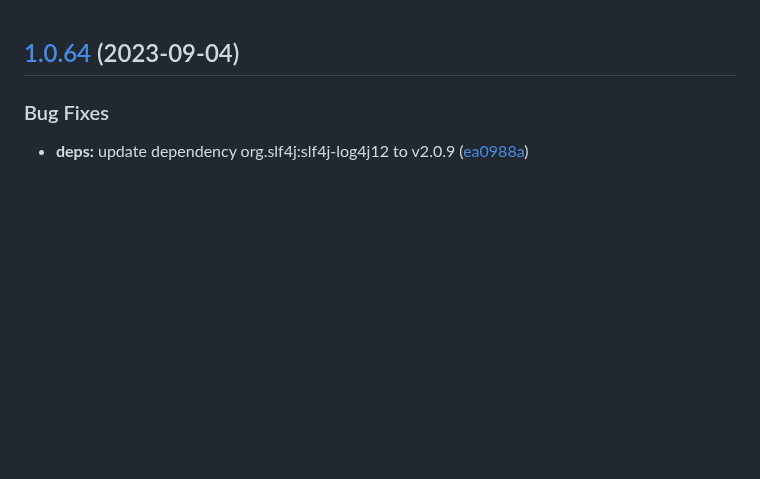
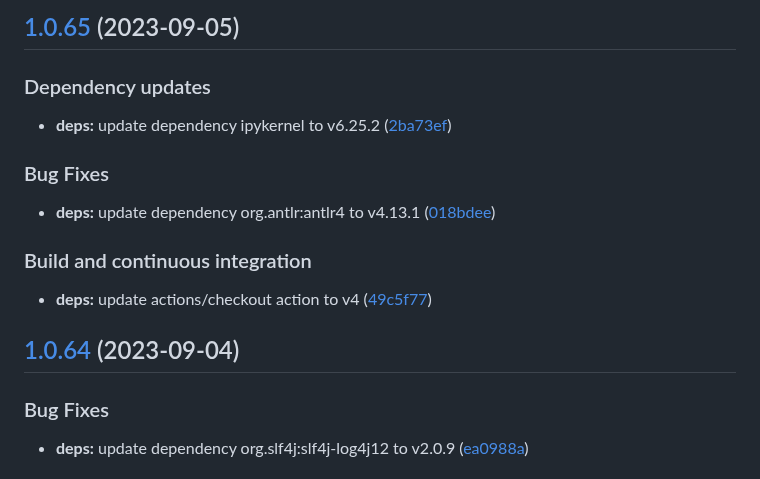
Before and after one commit to w4bo/explain, a Markdown page: CHANGELOG.md, the part around the change. GitHub-like rendering; blank space fills up the shorter version.

Commit message:
chore(release): 1.0.65 [skip ci]
## [1.0.65](https://github.com/w4bo/explain/compare/1.0.64...1.0.65) (2023-09-05)

### Dependency updates

* **deps:** update dependency ipykernel to v6.25.2 ([2ba73ef](https://github.com/w4bo/explain/commit/2ba73ef8cb979e08725b01588ea498ebc0c1e4e2))

### Bug Fixes

* **deps:** update dependency org.antlr:antlr4 to v4.13.1 ([018bdee](https://github.com/w4bo/explain/commit/018bdeefdcf3b5e86d0b297627fe18bea5d9a8d0))

### Build and continuous integration

* **deps:** update actions/checkout action to v4 ([49c5f77](https://github.com/w4bo/explain/commit/49c5f77af0d2ba5572bde4596ed4b4783379ac8f))

```diff
--- a/CHANGELOG.md
+++ b/CHANGELOG.md
@@ -1,3 +1,20 @@
+## [1.0.65](https://github.com/w4bo/explain/compare/1.0.64...1.0.65) (2023-09-05)
+
+
+### Dependency updates
+
+* **deps:** update dependency ipykernel to v6.25.2 ([2ba73ef](https://github.com/w4bo/explain/commit/2ba73ef8cb979e08725b01588ea498ebc0c1e4e2))
+
+
+### Bug Fixes
+
+* **deps:** update dependency org.antlr:antlr4 to v4.13.1 ([018bdee](https://github.com/w4bo/explain/commit/018bdeefdcf3b5e86d0b297627fe18bea5d9a8d0))
+
+
+### Build and continuous integration
+
+* **deps:** update actions/checkout action to v4 ([49c5f77](https://github.com/w4bo/explain/commit/49c5f77af0d2ba5572bde4596ed4b4783379ac8f))
+
 ## [1.0.64](https://github.com/w4bo/explain/compare/1.0.63...1.0.64) (2023-09-04)
 
 
```
